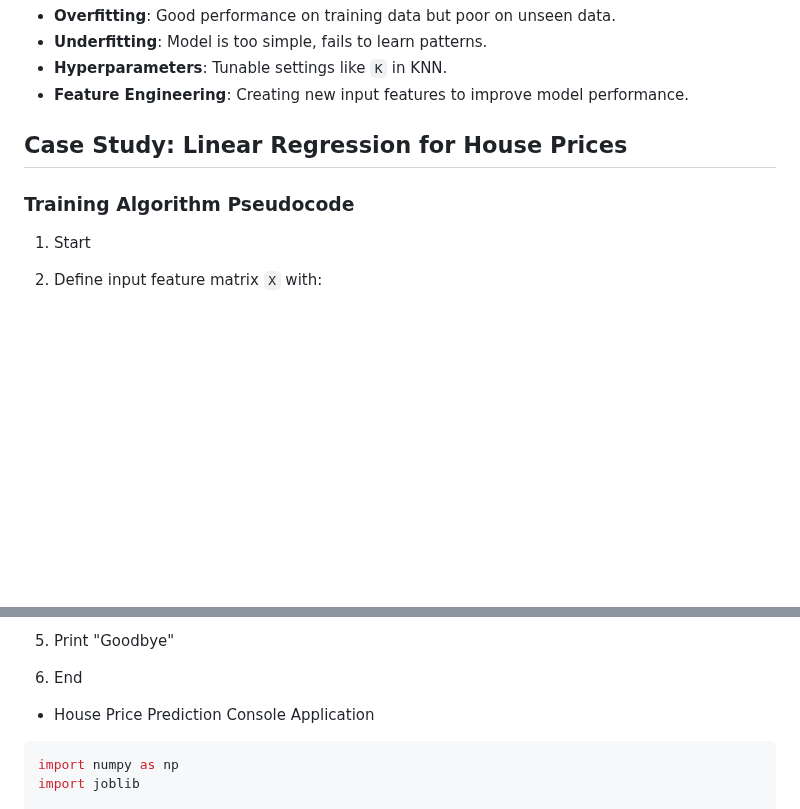
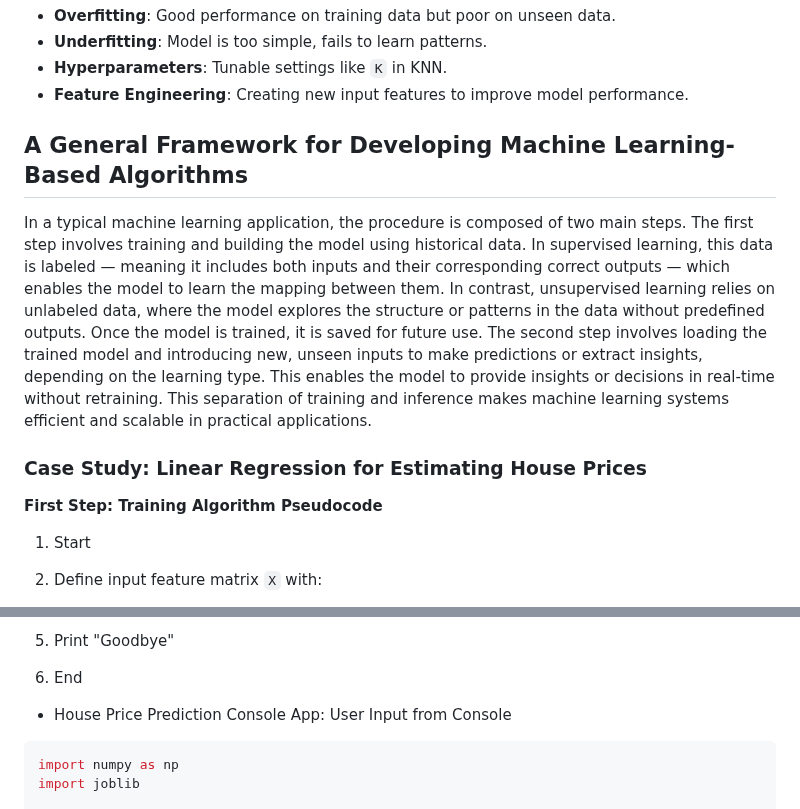
Before and after one commit to cllckn/decision-support-systems, a Markdown page: module5/README.md, 2 parts joined by grey strips. GitHub-like rendering; blank space fills up the shorter version.

````diff
--- a/module5/README.md
+++ b/module5/README.md
@@ -124,9 +146,22 @@ Unsupervised learning deals with unlabeled data — the goal is to find hidden p
 - **Feature Engineering**: Creating new input features to improve model performance.
 
 
-## Case Study: Linear Regression for House Prices
+## A General Framework for Developing Machine Learning-Based Algorithms
 
-### Training Algorithm Pseudocode
+In a typical machine learning application, the procedure is composed of two main steps. The first step
+involves training and building the model using historical data. In supervised learning, this data is
+labeled — meaning it includes both inputs and their corresponding correct outputs — which enables the
+model to learn the mapping between them. In contrast, unsupervised learning relies on unlabeled data,
+where the model explores the structure or patterns in the data without predefined outputs. Once the model
+is trained, it is saved for future use. The second step involves loading the trained model and introducing
+new, unseen inputs to make predictions or extract insights, depending on the learning type.
+This enables the model to provide insights or decisions in real-time without retraining. This separation of training
+and inference makes machine learning systems efficient and scalable in practical applications.
+
+
+### Case Study: Linear Regression for Estimating House Prices
+
+**First Step: Training Algorithm Pseudocode**
 
 1. Start
 
@@ -233,7 +268,7 @@ print("Model saved as 'linear_house_model.pkl'")
 6. End
 
 
-* House Price Prediction Console Application
+* House Price Prediction Console App: User Input from Console
 ```python
 import numpy as np
 import joblib
````
Also changed, not shown: other parts of module5/README.md (+109 -17 lines).
